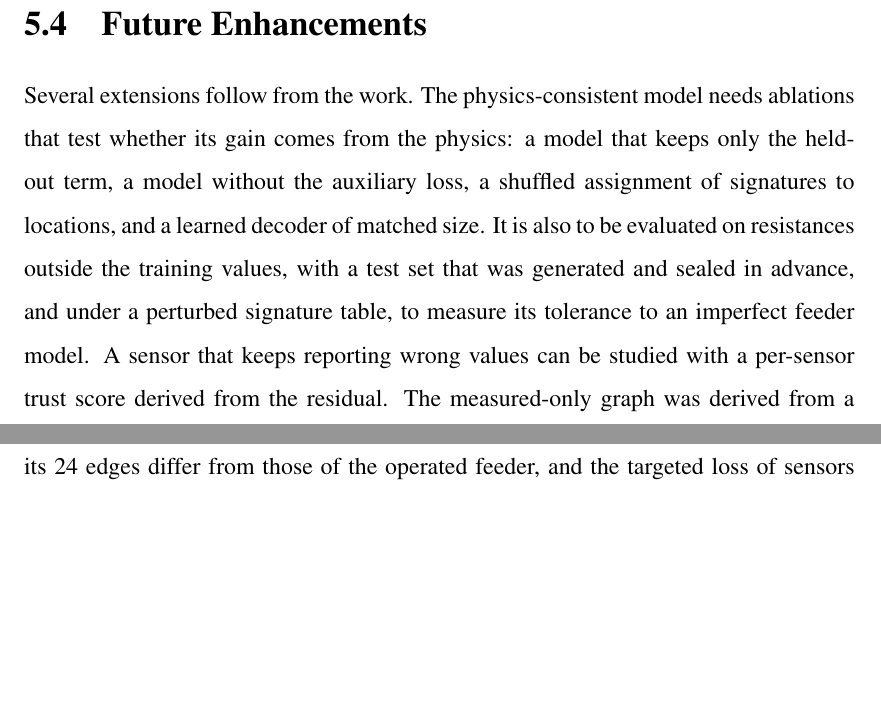
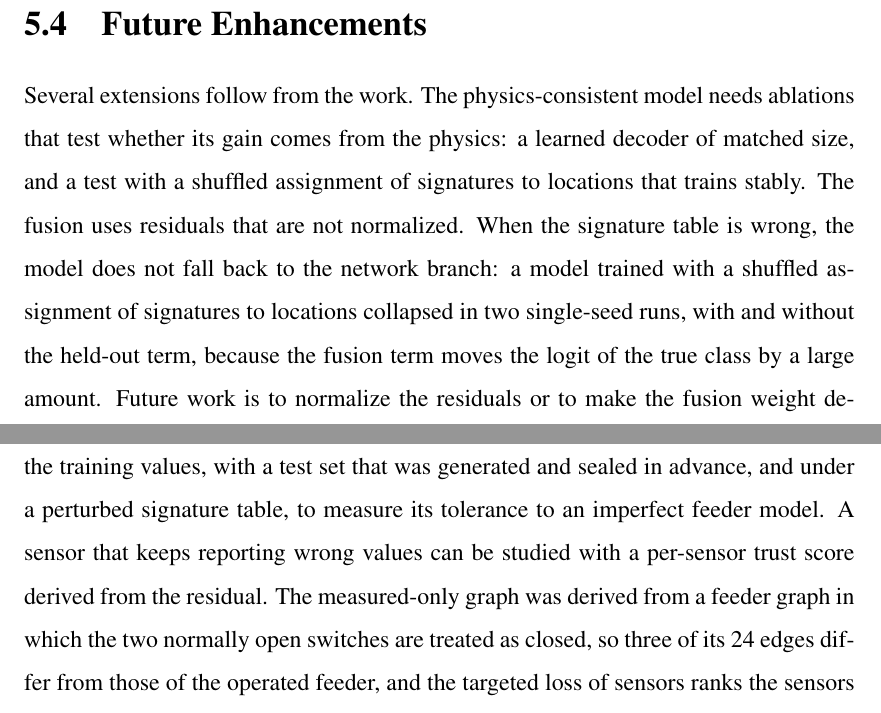
Before and after one commit to PK-SANGAMESWAR/Robustness-of-Spatio-temporal-Graph-Neural-Networks-to-Sensor-Dropout-in-Fault-Localization, a LaTeX thesis (thesis-for-college/MTech_thesis.tex): two parts of pages 62 and 63 of 65, joined at a grey line, cut so that both start at the same text, the shorter picture padded with empty space. Compiled offline with pdfLaTeX.

Commit message:
Thesis: future work -- drop the completed ablations; unnormalized residuals and the shuffled-table training failure
Co-Authored-By: Claude Sonnet 5.5 <noreply@anthropic.com>

```diff
--- a/thesis-for-college/MTech_thesis.tex
+++ b/thesis-for-college/MTech_thesis.tex
@@ -1023,7 +1023,7 @@ The limitations are those of the scope in Section~\ref{sec:scope}. All data come
 
 \section{Future Enhancements}
 
-Several extensions follow from the work. The physics-consistent model needs ablations that test whether its gain comes from the physics: a model that keeps only the held-out term, a model without the auxiliary loss, a shuffled assignment of signatures to locations, and a learned decoder of matched size. It is also to be evaluated on resistances outside the training values, with a test set that was generated and sealed in advance, and under a perturbed signature table, to measure its tolerance to an imperfect feeder model. A sensor that keeps reporting wrong values can be studied with a per-sensor trust score derived from the residual. The measured-only graph was derived from a feeder graph in which the two normally open switches are treated as closed, so three of its 24 edges differ from those of the operated feeder, and the targeted loss of sensors ranks the sensors by distance on the same graph. The effect on the reported results was not measured. It can be measured by rebuilding the graph with both switches open, retraining the models with the same seeds and repeating the sensor-loss evaluations. Other directions are the validation on additional feeders such as the IEEE 34-bus system and on reconfigured topologies, the use of voltage phase angles, joint training of an imputer and a classifier, equal drop rates in the clustered comparison, more seeds to test the observed orderings, and field \ac{UPMU} data.
+Several extensions follow from the work. The physics-consistent model needs ablations that test whether its gain comes from the physics: a learned decoder of matched size, and a test with a shuffled assignment of signatures to locations that trains stably. The fusion uses residuals that are not normalized. When the signature table is wrong, the model does not fall back to the network branch: a model trained with a shuffled assignment of signatures to locations collapsed in two single-seed runs, with and without the held-out term, because the fusion term moves the logit of the true class by a large amount. Future work is to normalize the residuals or to make the fusion weight depend on the reliability of the physics. It is also to be evaluated on resistances outside the training values, with a test set that was generated and sealed in advance, and under a perturbed signature table, to measure its tolerance to an imperfect feeder model. A sensor that keeps reporting wrong values can be studied with a per-sensor trust score derived from the residual. The measured-only graph was derived from a feeder graph in which the two normally open switches are treated as closed, so three of its 24 edges differ from those of the operated feeder, and the targeted loss of sensors ranks the sensors by distance on the same graph. The effect on the reported results was not measured. It can be measured by rebuilding the graph with both switches open, retraining the models with the same seeds and repeating the sensor-loss evaluations. Other directions are the validation on additional feeders such as the IEEE 34-bus system and on reconfigured topologies, the use of voltage phase angles, joint training of an imputer and a classifier, equal drop rates in the clustered comparison, more seeds to test the observed orderings, and field \ac{UPMU} data.
 %------------------------------------------------------------------------------------------------%
 
 %%%%%%%%%%%%%%%%%%%%%%%%%%%%%%%%%%%%%%%%%%%%%%%%%%%%%%%%%%%%
```
